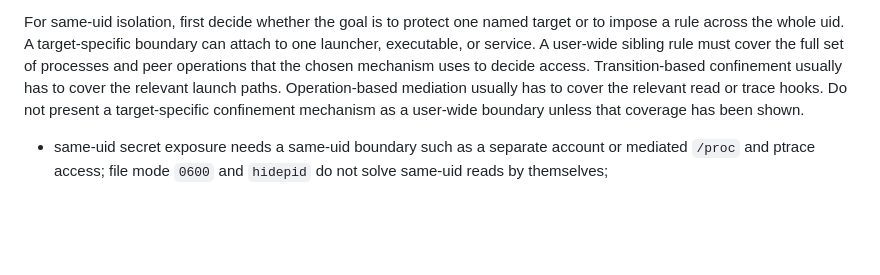
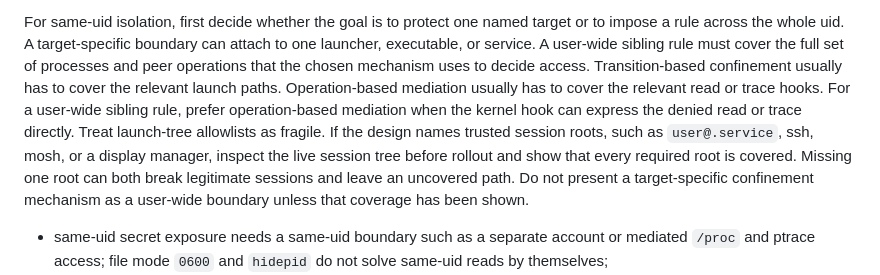
Before and after one commit to jyn514/dotfiles, a Markdown page: skills/workstation-hardening/SKILL.md, the part around the change. GitHub-like rendering; blank space fills up the shorter version.

Commit message:
Clarify uid-wide isolation guidance

```diff
--- a/skills/workstation-hardening/SKILL.md
+++ b/skills/workstation-hardening/SKILL.md
@@ -44,6 +44,10 @@ A target-specific boundary can attach to one launcher, executable, or service.
 A user-wide sibling rule must cover the full set of processes and peer operations that the chosen mechanism uses to decide access.
 Transition-based confinement usually has to cover the relevant launch paths.
 Operation-based mediation usually has to cover the relevant read or trace hooks.
+For a user-wide sibling rule, prefer operation-based mediation when the kernel hook can express the denied read or trace directly.
+Treat launch-tree allowlists as fragile.
+If the design names trusted session roots, such as `user@.service`, ssh, mosh, or a display manager, inspect the live session tree before rollout and show that every required root is covered.
+Missing one root can both break legitimate sessions and leave an uncovered path.
 Do not present a target-specific confinement mechanism as a user-wide boundary unless that coverage has been shown.
 
 - same-uid secret exposure needs a same-uid boundary such as a separate account or mediated `/proc` and ptrace access;
```
